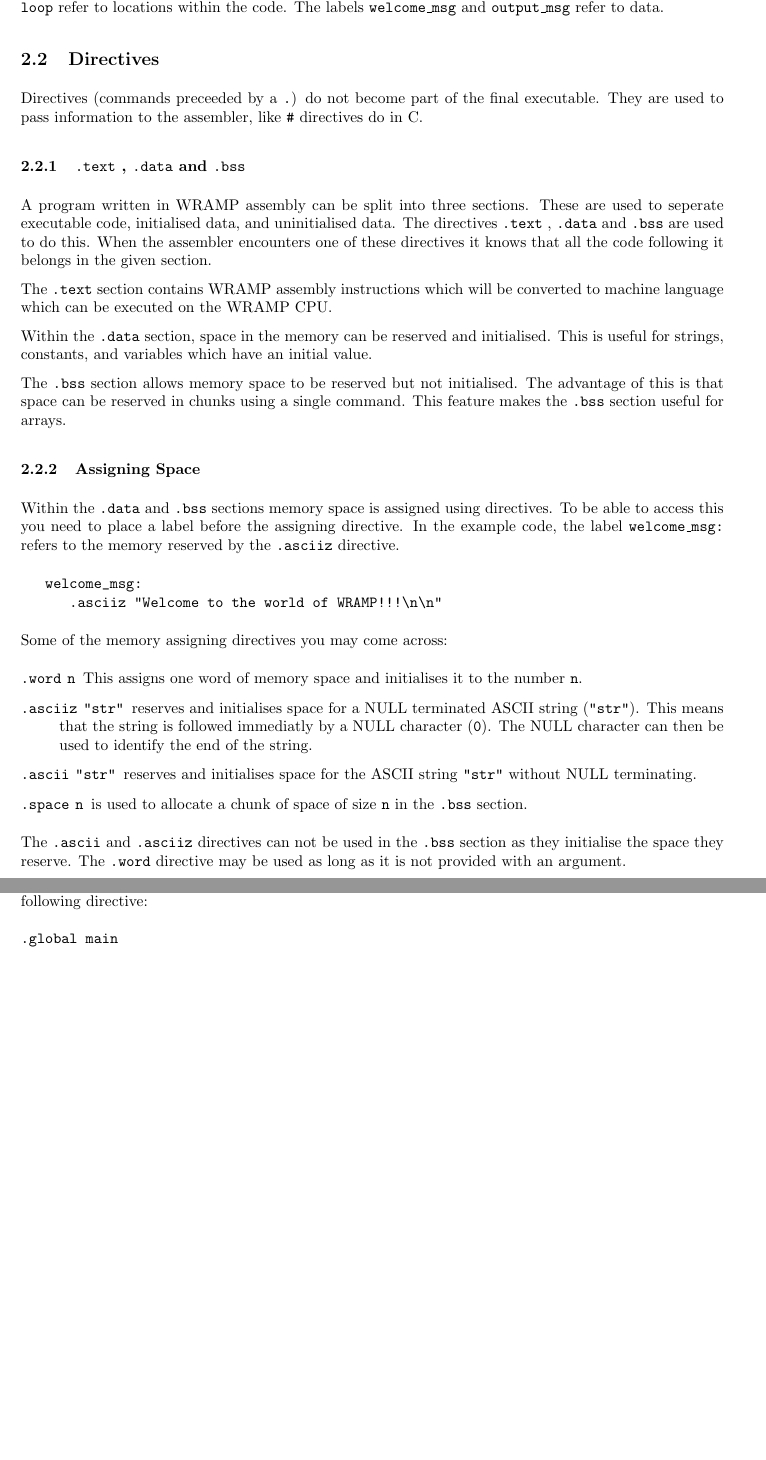
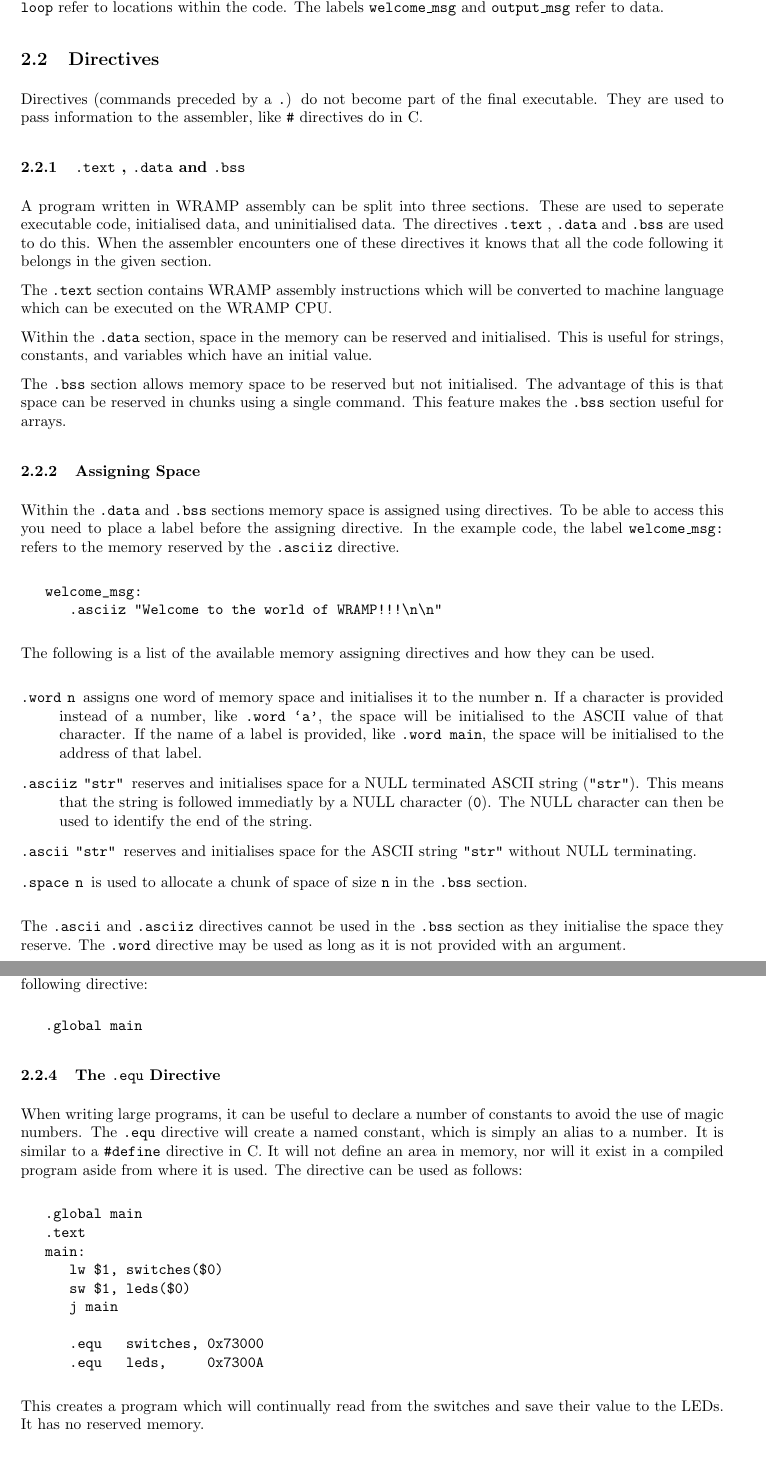
Before and after one commit to wandwramp/manual, a LaTeX document (guide/standalone/introa.tex, which reads global/styles201.sty, guide/intro.tex): two parts of pages 4 and 5 of 10 before the commit and two parts of pages 4 and 5 of 11 after it, joined at a grey line, cut so that both start at the same text, the shorter picture padded with empty space. Compiled offline with LaTeX, dvips and Ghostscript.

Commit message:
Labels and Directives

```diff
--- a/global/styles201.sty
+++ b/global/styles201.sty
@@ -68,7 +68,7 @@ Name:\hspace*{5cm}ID Number:\\
 
 \newcommand{\subscr}[1]{\raisebox{-0.5ex}{\small #1}}  %Subscript
 \newcommand{\src}[1]{\texttt{#1}}                      %Source code
-\newcommand{\filename}[1]{\emph{#1}}                   %Filenams
+\newcommand{\filename}[1]{\emph{#1}}                   %Filenames
 \newcommand{\cout}[1]{\{ #1 \}   }                     %Computer output
 \newcommand{\program}[1]{\emph{#1}}                    %Program names{eg emacs}
 \newcommand{\hardware}[1]{\emph{#1}}                   %Items of hardware
@@ -197,6 +197,7 @@ Name:\hspace*{5cm}ID Number:\\
 \newcommand{\asciiz}{\src{.asciiz} }
 \newcommand{\word}{\src{.word} }
 \newcommand{\Space}{\src{.space} }
+\newcommand{\equ}{\src{.equ} }
 
 \newcommand{\WRAMPmon}{\program{WRAMPmon}}
 
--- a/guide/intro.tex
+++ b/guide/intro.tex
@@ -195,24 +194,20 @@ A label declaration consists of a name (containing no spaces) followed
 by a colon (\src{:}).
 
 The example code in figure \ref{simple_prog} has labels \src{main},
-\src{loop}, \src{welcome\_msg}, \src{output\_msg}.  The labels
-\src{main} and \src{loop} refer to locations within the code.  The
+\src{loop}, \src{welcome\_msg}, \src{output\_msg}. The labels
+\src{main} and \src{loop} refer to locations within the code. The
 labels \src{welcome\_msg} and \src{output\_msg} refer to data.
 
-
-
-
-
 \subsection{Directives}
-Directives (commands preceeded by a \src{.}) do not become part of the
-final executable.  They are used to pass information to the assembler,
+Directives (commands preceded by a \src{.}) do not become part of the
+final executable. They are used to pass information to the assembler,
 like \src{\#} directives do in C.
 
 \subsubsection{\text, \data and \bss}
 A program written in WRAMP assembly can be split into three sections.
 These are used to seperate executable code, initialised data, and
-uninitialised data.  The directives \text, \data and \bss are used to
-do this.  When the assembler encounters one of these directives it
+uninitialised data. The directives \text, \data and \bss are used to
+do this. When the assembler encounters one of these directives it
 knows that all the code following it belongs in the given section.
 
 The \text section contains WRAMP assembly instructions which will be
@@ -220,37 +215,40 @@ converted to machine language which can be executed on the WRAMP CPU.
 
 %The \data section is used for initialised data.
 Within the \data section, space in the memory can be reserved and
-initialised.  This is useful for strings, constants, and variables
+initialised. This is useful for strings, constants, and variables
 which have an initial value.
 
-The \bss section allows memory space to be reserved but not initialised.  The
-advantage of this is that space can be reserved in chunks using a single
-command.  This feature makes the \bss section useful for arrays.
+The \bss section allows memory space to be reserved but not initialised.
+The advantage of this is that space can be reserved in chunks using a single
+command. This feature makes the \bss section useful for arrays.
 
 \subsubsection{Assigning Space}
 Within the \data and \bss sections memory space is assigned using directives.
-To be able
-to access this you need to place a label before the assigning directive. In the
-example code, the label \src{welcome\_msg:} refers to the memory reserved
-by the \asciiz directive.
-%
+To be able to access this you need to place a label before the assigning
+directive. In the example code, the label \src{welcome\_msg:} refers to the
+memory reserved by the \asciiz directive.
+
 \begin{verbatim}
    welcome_msg:
       .asciiz "Welcome to the world of WRAMP!!!\n\n"
 \end{verbatim}
 
+The following is a list of the available memory assigning directives
+and how they can be used.
 
-
-Some of the memory assigning directives you may come across:
 \begin{description}
 
-\item[\word \src{n}]  This assigns one word of memory space and
-initialises it to the number \src{n}.
+\item[\word \src{n}] assigns one word of memory space and initialises it to
+the number \src{n}.
+If a character is provided instead of a number, like \src{\word `a'}, the space
+will be initialised to the ASCII value of that character.
+If the name of a label is provided, like \src{\word main}, the space will be
+initialised to the address of that label.
 
 \item[\asciiz \src{"str"}] reserves and initialises space
 for a NULL terminated ASCII string (\src{"str"}).
 This means that the string is followed immediatly by a NULL
-character (\src{0}).  The NULL character can then be used
+character (\src{0}). The NULL character can then be used
 to identify the end of the string.
 
 \item[\ascii \src{"str"}] reserves and initialises space for
@@ -260,8 +258,8 @@ the ASCII string \src{"str"} without NULL terminating.
 of size \src{n} in the \bss section.
 
 \end{description}
-The \ascii and \asciiz directives can not be used in the \bss section
-as they initialise the space they reserve.  The \word directive may be
+The \ascii and \asciiz directives cannot be used in the \bss section
+as they initialise the space they reserve. The \word directive may be
 used as long as it is not provided with an argument.
 
 \subsubsection{The \Global Directive}
@@ -273,9 +271,31 @@ accessible outside the current file.
 In the example program we have declared the `entry point' \src{main} as
 global. To do this we used the following directive:
 \begin{verbatim}
-.global main
+   .global main
 \end{verbatim}
 
+\subsubsection{The \equ Directive}
+When writing large programs, it can be useful to declare a number of
+constants to avoid the use of magic numbers. The \equ directive will
+create a named constant, which is simply an alias to a number. It is
+similar to a \src{\#define} directive in C. It will not define an
+area in memory, nor will it exist in a compiled program aside from
+where it is used. The directive can be used as follows:
+
+\begin{verbatim}
+   .global main
+   .text
+   main:
+      lw $1, switches($0)
+      sw $1, leds($0)
+      j main
+
+      .equ   switches, 0x73000
+      .equ   leds,     0x7300A
+\end{verbatim}
+
+This creates a program which will continually read from the switches
+and save their value to the LEDs. It has no reserved memory.
 
 \subsection{Registers}
 Registers are the CPU's equivalent of variables.  There are 16 general
```
Also changed, not shown: guide/intro.tex (7 more changed lines).
